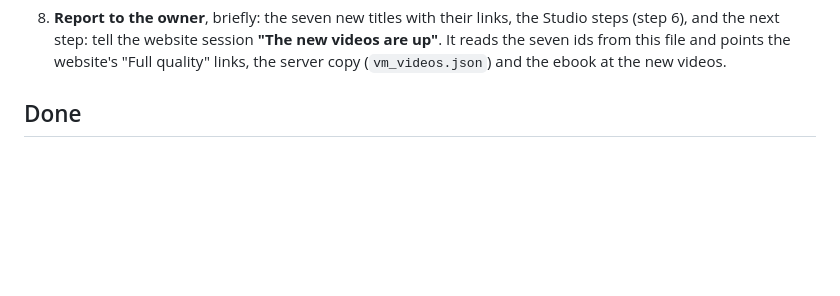
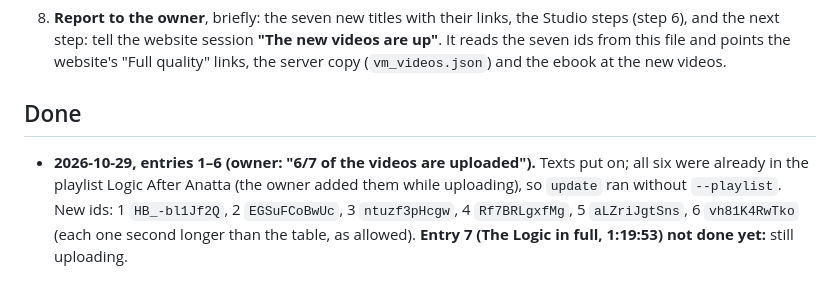
Before and after one commit to JohnTLM/Videos, a Markdown page: tools/publish/TASK-after-anatta-batch4-texts.md, the part around the change. Drawn GitHub-style; blank space fills up the shorter version.

Commit message:
YouTube batch 4: texts on entries 1-6 (new ids); entry 7 still uploading
Co-Authored-By: Claude Opus 5.5 <noreply@anthropic.com>
Claude-Session: https://claude.ai/code/session_01RC91pzG8RkwptnnUCZFWer

```diff
--- a/tools/publish/TASK-after-anatta-batch4-texts.md
+++ b/tools/publish/TASK-after-anatta-batch4-texts.md
@@ -103,3 +103,8 @@ recent, whose titles are still a file name or a date, never one of the ids in th
    website's "Full quality" links, the server copy (`vm_videos.json`) and the ebook at the new videos.
 
 ## Done
+
+- **2026-10-29, entries 1–6 (owner: "6/7 of the videos are uploaded").** Texts put on; all six were already in the
+  playlist Logic After Anatta (the owner added them while uploading), so `update` ran without `--playlist`. New ids:
+  1 `HB_-bl1Jf2Q`, 2 `EGSuFCoBwUc`, 3 `ntuzf3pHcgw`, 4 `Rf7BRLgxfMg`, 5 `aLZriJgtSns`, 6 `vh81K4RwTko` (each one
+  second longer than the table, as allowed). **Entry 7 (The Logic in full, 1:19:53) not done yet:** still uploading.
```
